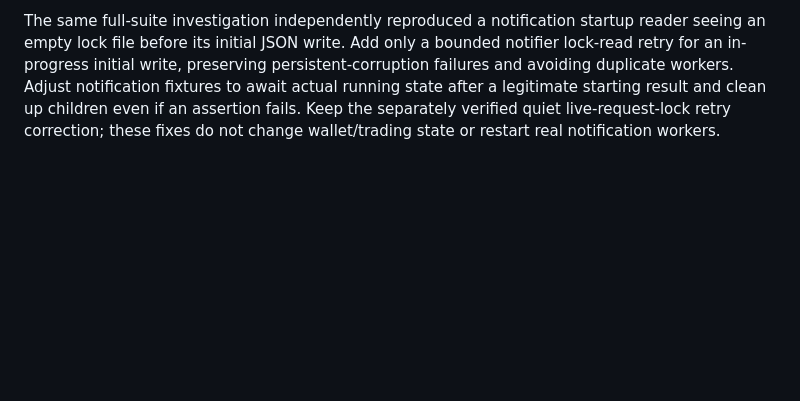
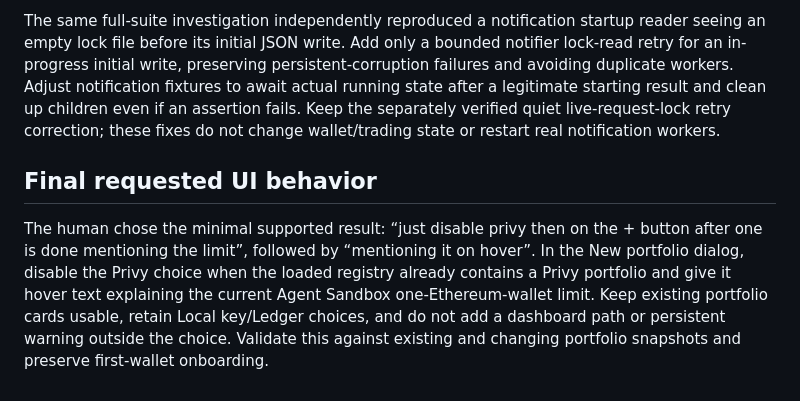
Before and after one commit to A1igator/rebalance, a Markdown page: docs/prompts/049-additional-privy-wallets.md, the part around the change. Rendered like a GitHub page; blank space fills up the shorter version.

Commit message:
Plan disabled duplicate Privy choice with hover limit

```diff
--- a/docs/prompts/049-additional-privy-wallets.md
+++ b/docs/prompts/049-additional-privy-wallets.md
@@ -34,3 +34,7 @@ The human corrected the provider scope: “we should be using agents.privy.io ex
 Before reverting, a complete local snapshot, exact patch and SHA-256 manifest of only this turn's 19 changed files and five new app-API files were saved outside the repository. Rollback must verify every file still matches that manifest and preserve the independent notification/channel corrections. No user credentials or runtime files are included in this snapshot.
 
 The same full-suite investigation independently reproduced a notification startup reader seeing an empty lock file before its initial JSON write. Add only a bounded notifier lock-read retry for an in-progress initial write, preserving persistent-corruption failures and avoiding duplicate workers. Adjust notification fixtures to await actual running state after a legitimate starting result and clean up children even if an assertion fails. Keep the separately verified quiet live-request-lock retry correction; these fixes do not change wallet/trading state or restart real notification workers.
+
+## Final requested UI behavior
+
+The human chose the minimal supported result: “just disable privy then on the + button after one is done mentioning the limit”, followed by “mentioning it on hover”. In the New portfolio dialog, disable the Privy choice when the loaded registry already contains a Privy portfolio and give it hover text explaining the current Agent Sandbox one-Ethereum-wallet limit. Keep existing portfolio cards usable, retain Local key/Ledger choices, and do not add a dashboard path or persistent warning outside the choice. Validate this against existing and changing portfolio snapshots and preserve first-wallet onboarding.
```
